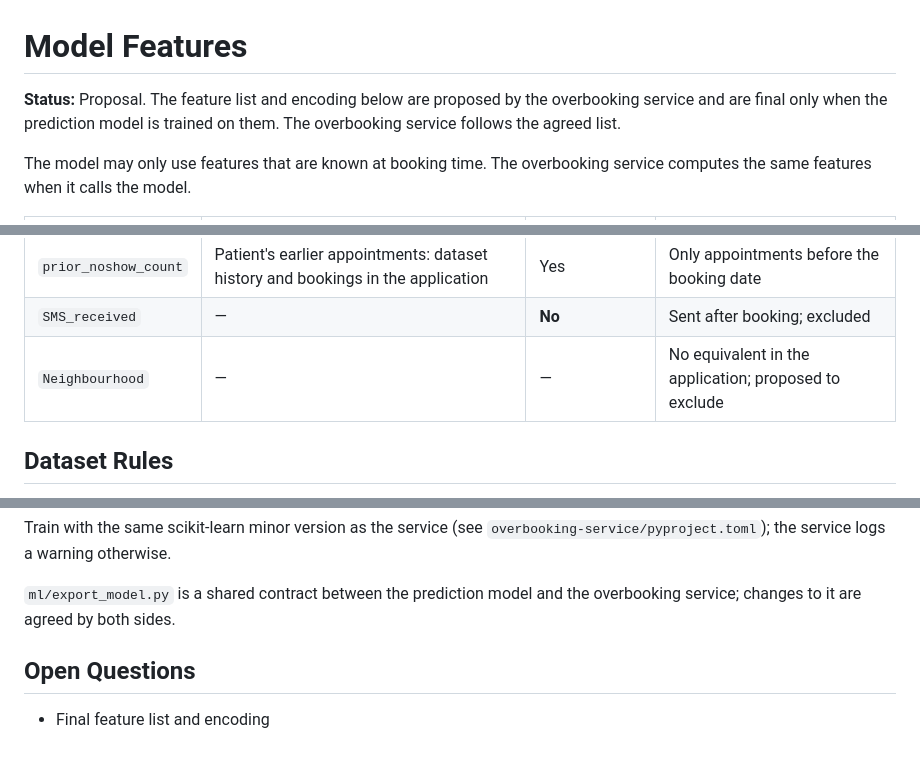
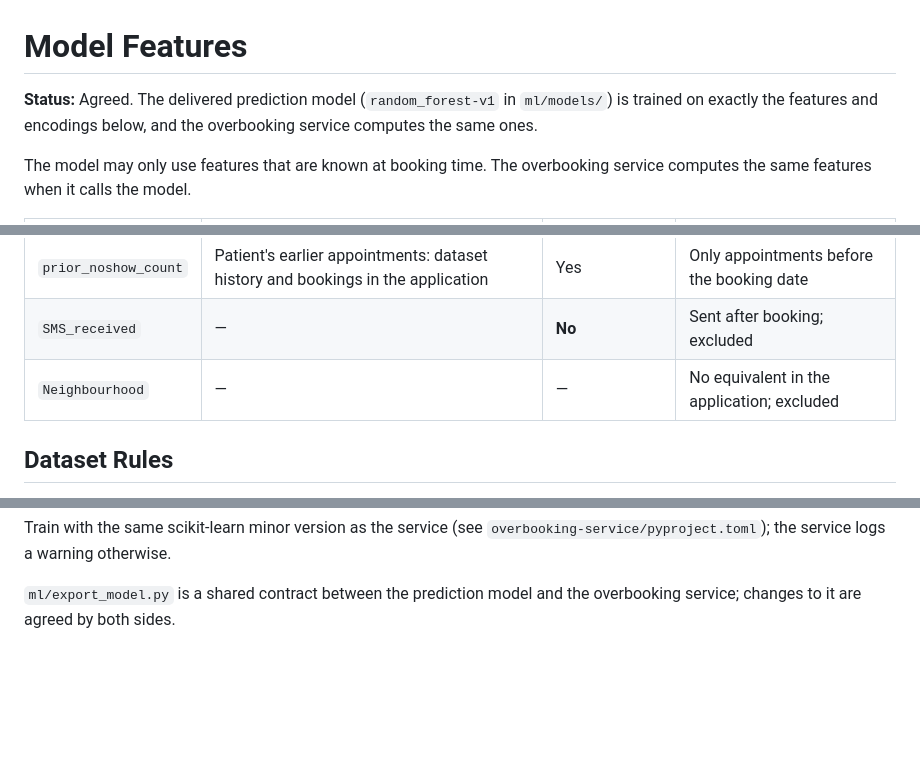
Before and after one commit to cnrasili/noshow-smart-scheduling, a Markdown page: docs/features.md, 3 parts joined by grey strips. Rendered like a GitHub page; blank space fills up the shorter version.

Commit message:
docs: Mark the model feature list as agreed

```diff
--- a/docs/features.md
+++ b/docs/features.md
@@ -1,6 +1,6 @@
 # Model Features
 
-**Status:** Proposal. The feature list and encoding below are proposed by the overbooking service and are final only when the prediction model is trained on them. The overbooking service follows the agreed list.
+**Status:** Agreed. The delivered prediction model (`random_forest-v1` in `ml/models/`) is trained on exactly the features and encodings below, and the overbooking service computes the same ones.
 
 The model may only use features that are known at booking time. The overbooking service computes the same features when it calls the model.
 
@@ -18,7 +18,7 @@ The model may only use features that are known at booking time. The overbooking
 | `prior_appt_count` | Patient's earlier appointments: dataset history and bookings in the application | Yes | Only appointments before the booking date |
 | `prior_noshow_count` | Patient's earlier appointments: dataset history and bookings in the application | Yes | Only appointments before the booking date |
 | `SMS_received` | — | **No** | Sent after booking; excluded |
-| `Neighbourhood` | — | — | No equivalent in the application; proposed to exclude |
+| `Neighbourhood` | — | — | No equivalent in the application; excluded |
 
 ## Dataset Rules
 
@@ -62,7 +62,3 @@ To compute the features, the booking application stores the following data. The
 Train with the same scikit-learn minor version as the service (see `overbooking-service/pyproject.toml`); the service logs a warning otherwise.
 
 `ml/export_model.py` is a shared contract between the prediction model and the overbooking service; changes to it are agreed by both sides.
-
-## Open Questions
-
-- Final feature list and encoding
```
